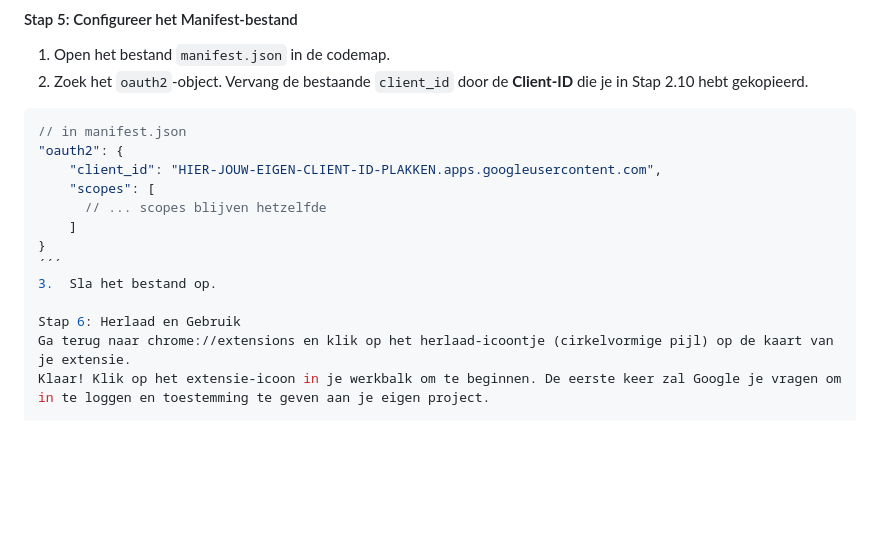
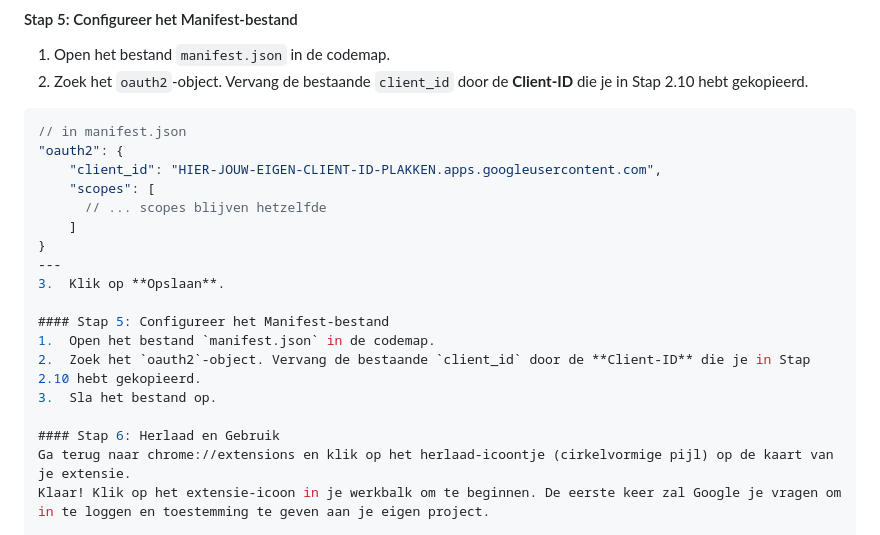
Before and after one commit to KarelTestSpecial/youtube-playlist-collector, a Markdown page: README.md, the part around the change. Drawn GitHub-style; blank space fills up the shorter version.

```diff
--- a/README.md
+++ b/README.md
@@ -62,10 +62,15 @@ Je hebt je eigen API-sleutels nodig.
       // ... scopes blijven hetzelfde
     ]
 }
-´´´
+---
+3.  Klik op **Opslaan**.
+
+#### Stap 5: Configureer het Manifest-bestand
+1.  Open het bestand `manifest.json` in de codemap.
+2.  Zoek het `oauth2`-object. Vervang de bestaande `client_id` door de **Client-ID** die je in Stap 2.10 hebt gekopieerd.
 3.  Sla het bestand op.
 
-Stap 6: Herlaad en Gebruik
+#### Stap 6: Herlaad en Gebruik
 Ga terug naar chrome://extensions en klik op het herlaad-icoontje (cirkelvormige pijl) op de kaart van je extensie.
 Klaar! Klik op het extensie-icoon in je werkbalk om te beginnen. De eerste keer zal Google je vragen om in te loggen en toestemming te geven aan je eigen project.
 
```
